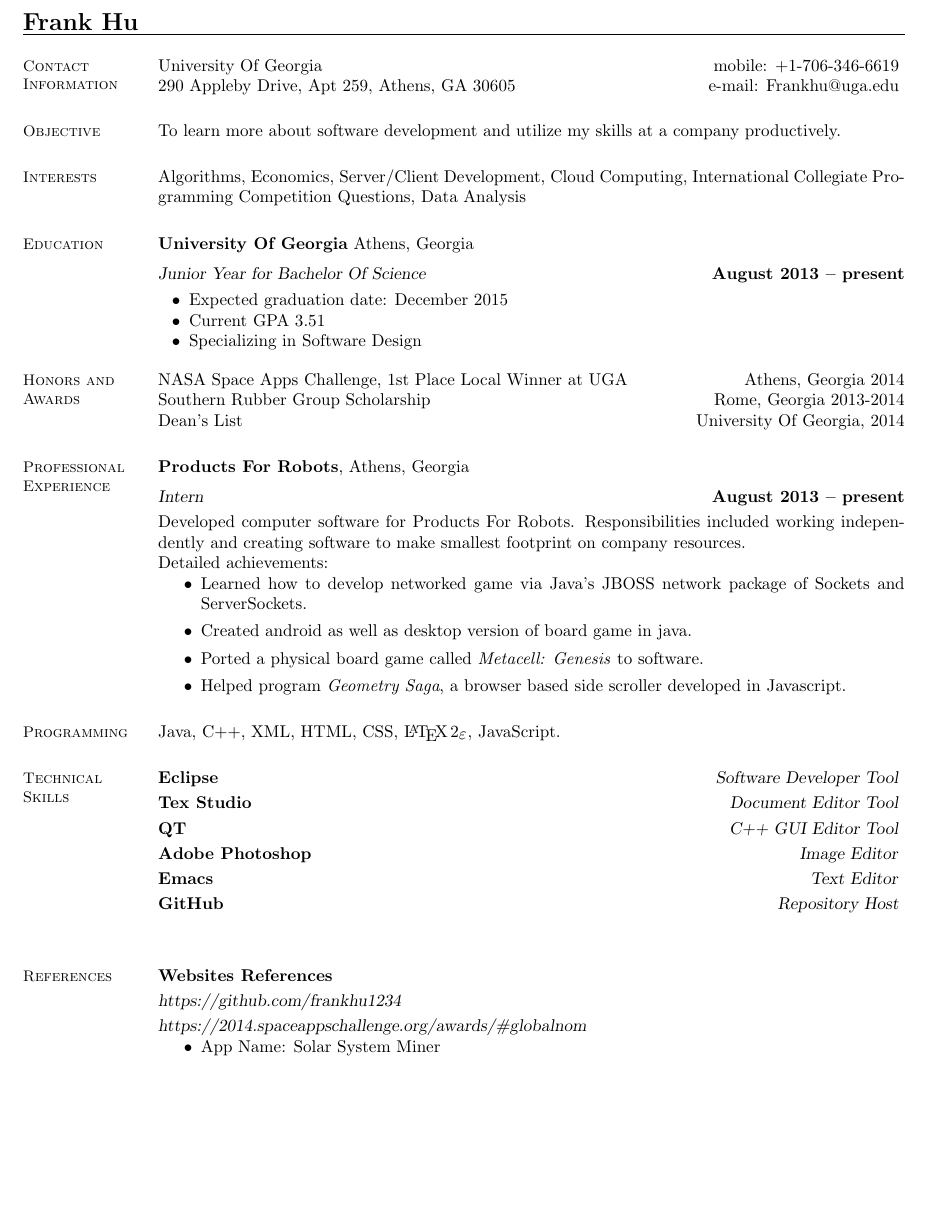
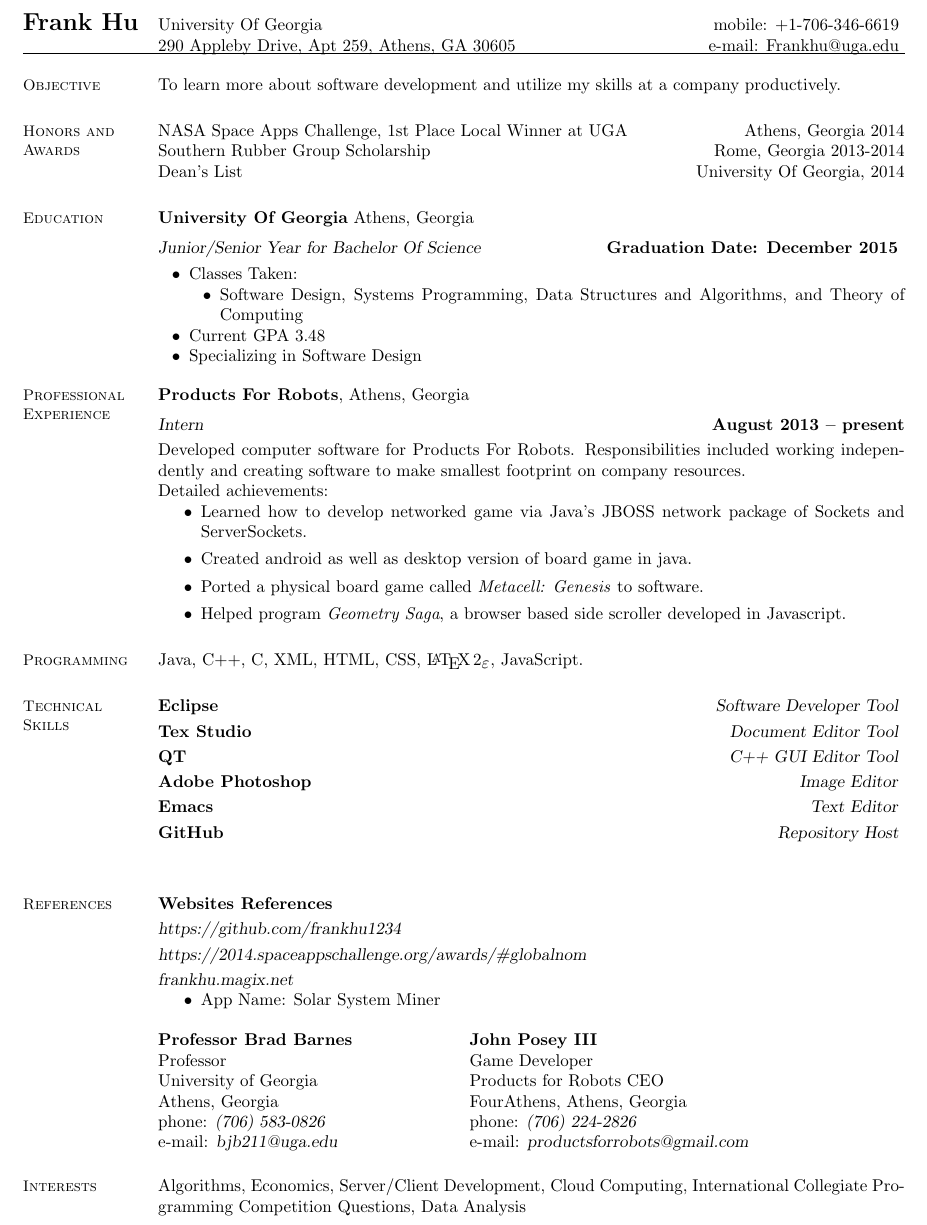
Before and after one commit to frankhu-2021/Resume, a LaTeX CV (TexResume/resume.tex): part of the page, cut so that both start at the same text, the shorter picture padded with empty space. Compiled offline with pdfLaTeX.

Commit message:
Updated Resume

```diff
--- a/TexResume/resume.tex
+++ b/TexResume/resume.tex
@@ -5,46 +5,42 @@
 
 %______________________________________________________________________________________________________________________
 \begin{document}
-\name{\Large Frank Hu}
+\section{\Large Frank Hu}
+  % Contact Information
+   	University Of Georgia      \hfill mobile: +1-706-346-6619          \vspace{0mm}\\\vspace{0mm}%
+   290 Appleby Drive, Apt 259, Athens, GA 30605 \hfill e-mail: Frankhu@uga.edu \vspace{0mm}\\\vspace{-4.5mm}%
+
 \begin{resume}
 
     %__________________________________________________________________________________________________________________
-    % Contact Information
-    \section{\mysidestyle Contact\\Information}
-
-   	University Of Georgia      \hfill mobile: +1-706-346-6619          \vspace{0mm}\\\vspace{0mm}%
-   290 Appleby Drive, Apt 259, Athens, GA 30605 \hfill e-mail: Frankhu@uga.edu \vspace{0mm}\\\vspace{-4.5mm}%
 
   \section{\mysidestyle Objective}
 
     To learn more about software development and utilize my skills at a company productively.
-
-    %__________________________________________________________________________________________________________________
-    % Research Interests
-    \section{\mysidestyle Interests}
-
-    Algorithms, Economics, Server/Client Development, Cloud Computing, International Collegiate Programming Competition Questions, Data Analysis
-
-    %__________________________________________________________________________________________________________________
-    % Education
-    \section{\mysidestyle Education}
-
-    \textbf{University Of Georgia} Athens, Georgia \vspace{2mm}\\\vspace{1mm}%
-    \textsl{Junior Year for Bachelor Of Science} \hfill \textbf{ August 2013 -- present}\vspace{-3mm}\\\vspace{-1mm}%
-    \begin{list2}
-        \item Expected graduation date: December 2015
-        \item  Current GPA 3.51
-        \item Specializing in Software Design
-    \end{list2}\vspace{-1.5mm}
-
-
-    %__________________________________________________________________________________________________________________
+  %__________________________________________________________________________________________________________________
     % Honours and Awards
     \section{\mysidestyle Honors and\\Awards}
 
    NASA Space Apps Challenge, 1st Place Local Winner at UGA \hfill Athens, Georgia 2014\\%
    Southern Rubber Group Scholarship \hfill Rome, Georgia 2013-2014\\%
    Dean's List \hfill University Of Georgia, 2014
+    %__________________________________________________________________________________________________________________
+    % Education
+    \section{\mysidestyle Education}
+
+    \textbf{University Of Georgia} Athens, Georgia \vspace{2mm}\\\vspace{1mm}%
+    \textsl{Junior/Senior Year for Bachelor Of Science} \hfill \textbf{Graduation Date: December 2015	}\vspace{-3mm}\\\vspace{-1mm}%
+    \begin{list2}
+        \item Classes Taken:
+        	\begin{list2}
+        	\item Software Design, Systems Programming, Data Structures and Algorithms, and Theory of Computing
+        	\end{list2}
+        \item  Current GPA 3.48
+        \item Specializing in Software Design
+    \end{list2}\vspace{-1.5mm}
+
+
+
     %_______________________________________________________________________________________ ___________________________
     % Publications
    \section{\mysidestyle Professional\\Experience}
@@ -65,7 +61,7 @@ Detailed achievements:
     % Computer Skills
     \section{\mysidestyle Programming}
 
-    Java, C++, XML, HTML, CSS, \LaTeXe, JavaScript.
+    Java, C++, C, XML, HTML, CSS, \LaTeXe, JavaScript.
 
    % Publications
    \section{\mysidestyle Technical\\ Skills}
@@ -104,10 +100,30 @@ Detailed achievements:
 \textsl{https://github.com/frankhu1234}
       \vspace{1mm}\\
 \textsl{https://2014.spaceappschallenge.org/awards/\#globalnom}
+\vspace{1mm}\\
+\textsl{frankhu.magix.net}
 	\begin{itemize}
 	\item App Name: Solar System Miner
 	\end{itemize}
+\begin{tabular}{@{}p{6cm}p{6cm}}
+\textbf{Professor Brad Barnes}     &  \textbf{John Posey III}      \\
+Professor            &
+Game Developer                            \\
+University of Georgia         &       Products for Robots CEO          \\
+Athens, Georgia           			&	     				FourAthens, Athens, Georgia  	 \\
+phone: \textsl{(706) 583-0826} &
+phone: \textsl{(706) 224-2826}       \\
+e-mail: \textsl{bjb211@uga.edu} &
+e-mail: \textsl{productsforrobots@gmail.com}       \\
+\end{tabular}
 
+
+
+   %__________________________________________________________________________________________________________________
+    % Research Interests
+    \section{\mysidestyle Interests}
+
+    Algorithms, Economics, Server/Client Development, Cloud Computing, International Collegiate Programming Competition Questions, Data Analysis
 
 
 %______________________________________________________________________________________________________________________
```
Also changed, not shown: TexResume/resume.pdf, 2 other files.
